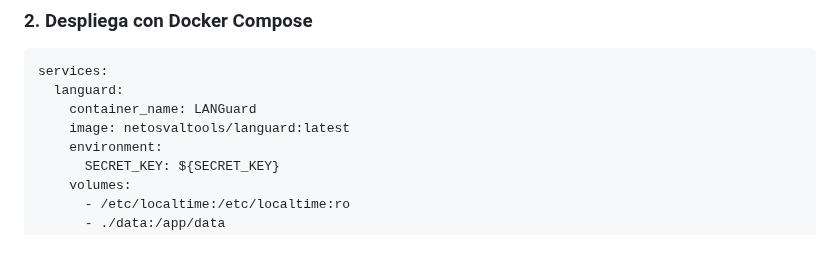
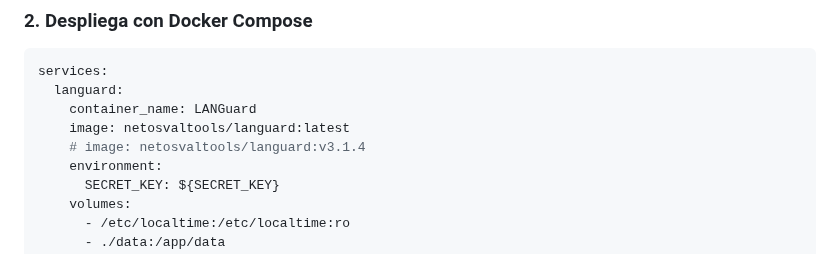
Before and after one commit to Osvaldo-Net/LANGuard, a Markdown page: README-ES.md, the part around the change. Rendered like a GitHub page.

Commit message:
Update LANGuard image version comment in README-ES
Commented out specific image version in README-ES.md

```diff
--- a/README-ES.md
+++ b/README-ES.md
@@ -75,6 +75,7 @@ services:
   languard:
     container_name: LANGuard
     image: netosvaltools/languard:latest
+    # image: netosvaltools/languard:v3.1.4
     environment:
       SECRET_KEY: ${SECRET_KEY}
     volumes:
```
